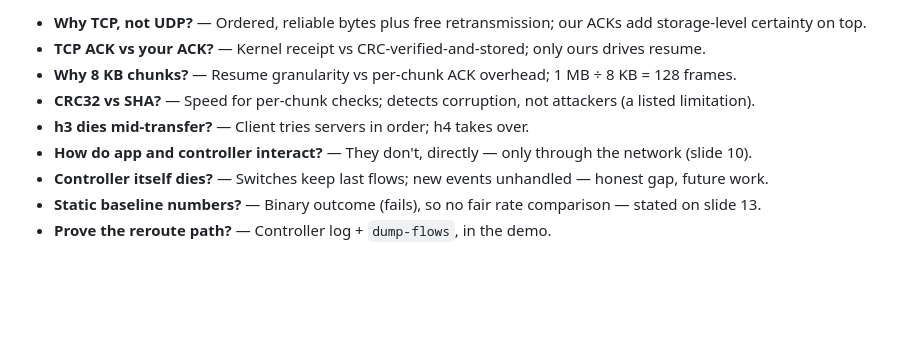
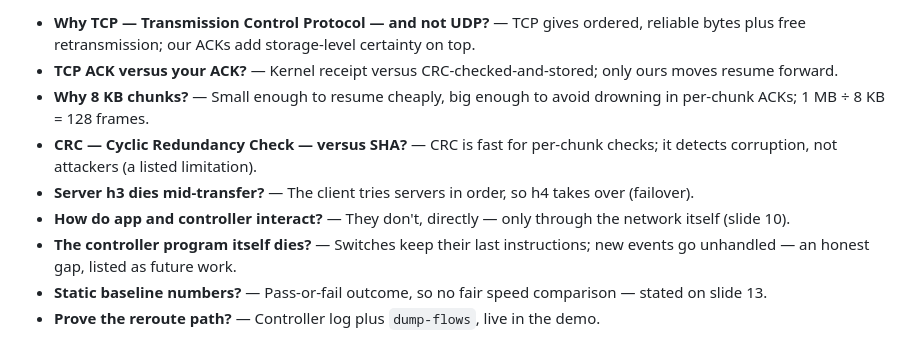
Before and after one commit to acrticsludge/CN-Mini, a Markdown page: docs/d1-presentation-script.md, the part around one of its changes. Rendered like a GitHub page; blank space fills up the shorter version.

Commit message:
Simplify D1 script: random speaker names, every abbreviation expanded

```diff
--- a/docs/d1-presentation-script.md
+++ b/docs/d1-presentation-script.md
@@ -168,10 +201,20 @@ Never upgrade a maybe into a done — the teacher will probe exactly those lines
 
-- **Why TCP, not UDP?** — Ordered, reliable bytes plus free retransmission; our ACKs add storage-level certainty on top.
-- **TCP ACK vs your ACK?** — Kernel receipt vs CRC-verified-and-stored; only ours drives resume.
-- **Why 8 KB chunks?** — Resume granularity vs per-chunk ACK overhead; 1 MB ÷ 8 KB = 128 frames.
-- **CRC32 vs SHA?** — Speed for per-chunk checks; detects corruption, not attackers (a listed limitation).
-- **h3 dies mid-transfer?** — Client tries servers in order; h4 takes over.
-- **How do app and controller interact?** — They don't, directly — only through the network (slide 10).
-- **Controller itself dies?** — Switches keep last flows; new events unhandled — honest gap, future work.
-- **Static baseline numbers?** — Binary outcome (fails), so no fair rate comparison — stated on slide 13.
-- **Prove the reroute path?** — Controller log + `dump-flows`, in the demo.
+- **Why TCP — Transmission Control Protocol — and not UDP?** — TCP gives
+  ordered, reliable bytes plus free retransmission; our ACKs add
+  storage-level certainty on top.
+- **TCP ACK versus your ACK?** — Kernel receipt versus CRC-checked-and-stored;
+  only ours moves resume forward.
+- **Why 8 KB chunks?** — Small enough to resume cheaply, big enough to avoid
+  drowning in per-chunk ACKs; 1 MB ÷ 8 KB = 128 frames.
+- **CRC — Cyclic Redundancy Check — versus SHA?** — CRC is fast for per-chunk
+  checks; it detects corruption, not attackers (a listed limitation).
+- **Server h3 dies mid-transfer?** — The client tries servers in order, so h4
+  takes over (failover).
+- **How do app and controller interact?** — They don't, directly — only
+  through the network itself (slide 10).
+- **The controller program itself dies?** — Switches keep their last
+  instructions; new events go unhandled — an honest gap, listed as future work.
+- **Static baseline numbers?** — Pass-or-fail outcome, so no fair speed
+  comparison — stated on slide 13.
+- **Prove the reroute path?** — Controller log plus `dump-flows`, live in
+  the demo.
```
Also changed, not shown: other parts of docs/d1-presentation-script.md (+150 -117 lines).
